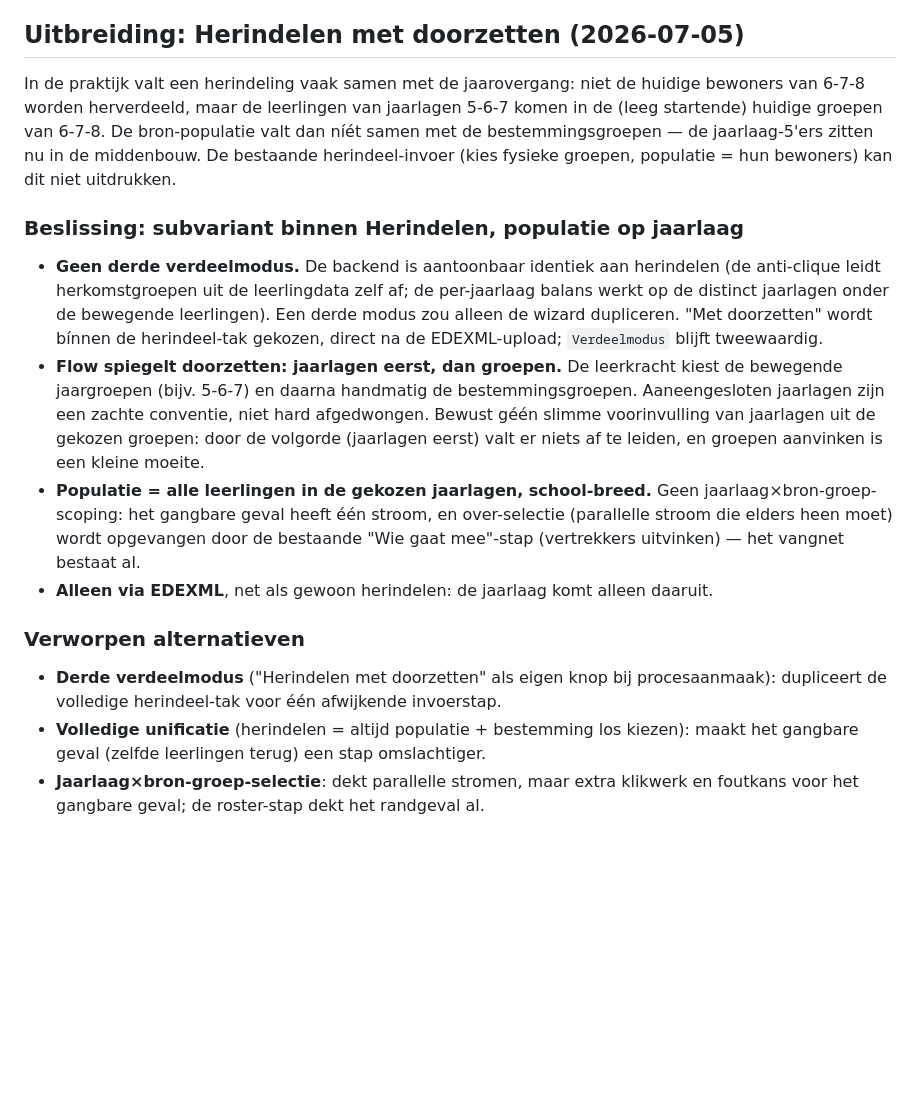
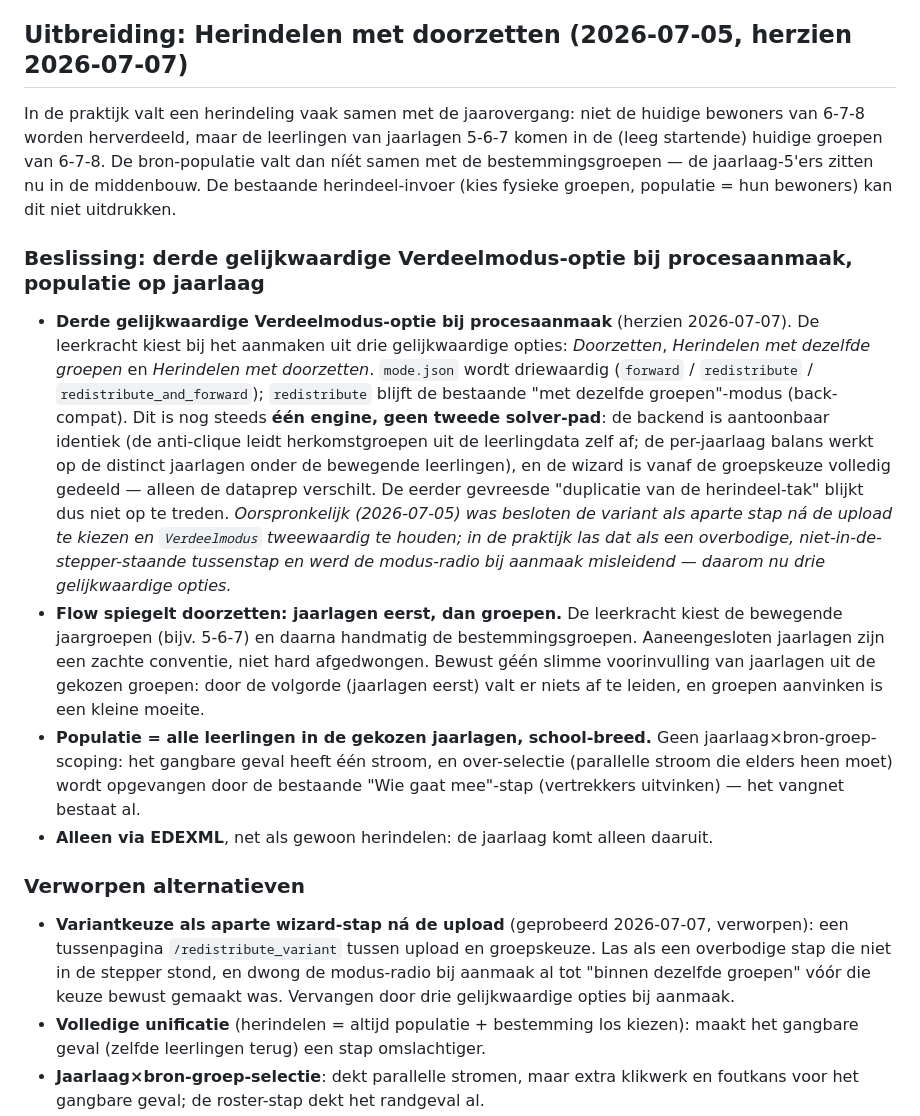
Before and after one commit to SjoerdCor/aliexpress, a Markdown page: docs/adr/0012-herindelen-als-generalisatie-van-doorzetten.md, the part around the change. GitHub-like rendering; blank space fills up the shorter version.

Commit message:
docs: make herindelen-met-doorzetten a third creation-time Verdeelmodus in ADR and CONTEXT

```diff
--- a/docs/adr/0012-herindelen-als-generalisatie-van-doorzetten.md
+++ b/docs/adr/0012-herindelen-als-generalisatie-van-doorzetten.md
@@ -86,7 +86,7 @@ wiskundig identiek.
 - **Prestaties** op realistische omvang (±3 groepen × ~75 kinderen) worden gebenchmarkt.
 - **Buiten scope:** jaarlaag-kolom in `voorkeuren.xlsx`, groepen opheffen/samenvoegen, pin-UI.
 
-## Uitbreiding: Herindelen met doorzetten (2026-07-05)
+## Uitbreiding: Herindelen met doorzetten (2026-07-05, herzien 2026-07-07)
 
 In de praktijk valt een herindeling vaak samen met de jaarovergang: niet de huidige bewoners
 van 6-7-8 worden herverdeeld, maar de leerlingen van jaarlagen 5-6-7 komen in de (leeg
@@ -94,13 +94,21 @@ startende) huidige groepen van 6-7-8. De bron-populatie valt dan níét samen me
 bestemmingsgroepen — de jaarlaag-5'ers zitten nu in de middenbouw. De bestaande
 herindeel-invoer (kies fysieke groepen, populatie = hun bewoners) kan dit niet uitdrukken.
 
-### Beslissing: subvariant binnen Herindelen, populatie op jaarlaag
+### Beslissing: derde gelijkwaardige Verdeelmodus-optie bij procesaanmaak, populatie op jaarlaag
 
-- **Geen derde verdeelmodus.** De backend is aantoonbaar identiek aan herindelen (de
-  anti-clique leidt herkomstgroepen uit de leerlingdata zelf af; de per-jaarlaag balans
-  werkt op de distinct jaarlagen onder de bewegende leerlingen). Een derde modus zou
-  alleen de wizard dupliceren. "Met doorzetten" wordt bínnen de herindeel-tak gekozen,
-  direct na de EDEXML-upload; `Verdeelmodus` blijft tweewaardig.
+- **Derde gelijkwaardige Verdeelmodus-optie bij procesaanmaak** (herzien 2026-07-07). De
+  leerkracht kiest bij het aanmaken uit drie gelijkwaardige opties: *Doorzetten*,
+  *Herindelen met dezelfde groepen* en *Herindelen met doorzetten*. `mode.json` wordt
+  driewaardig (`forward` / `redistribute` / `redistribute_and_forward`); `redistribute`
+  blijft de bestaande "met dezelfde groepen"-modus (back-compat). Dit is nog steeds **één
+  engine, geen tweede solver-pad**: de backend is aantoonbaar identiek (de anti-clique
+  leidt herkomstgroepen uit de leerlingdata zelf af; de per-jaarlaag balans werkt op de
+  distinct jaarlagen onder de bewegende leerlingen), en de wizard is vanaf de groepskeuze
+  volledig gedeeld — alleen de dataprep verschilt. De eerder gevreesde "duplicatie van de
+  herindeel-tak" blijkt dus niet op te treden. *Oorspronkelijk (2026-07-05) was besloten de
+  variant als aparte stap ná de upload te kiezen en `Verdeelmodus` tweewaardig te houden;
+  in de praktijk las dat als een overbodige, niet-in-de-stepper-staande tussenstap en werd
+  de modus-radio bij aanmaak misleidend — daarom nu drie gelijkwaardige opties.*
 - **Flow spiegelt doorzetten: jaarlagen eerst, dan groepen.** De leerkracht kiest de
   bewegende jaargroepen (bijv. 5-6-7) en daarna handmatig de bestemmingsgroepen.
   Aaneengesloten jaarlagen zijn een zachte conventie, niet hard afgedwongen. Bewust géén
@@ -114,8 +122,11 @@ herindeel-invoer (kies fysieke groepen, populatie = hun bewoners) kan dit niet u
 
 ### Verworpen alternatieven
 
-- **Derde verdeelmodus** ("Herindelen met doorzetten" als eigen knop bij procesaanmaak):
-  dupliceert de volledige herindeel-tak voor één afwijkende invoerstap.
+- **Variantkeuze als aparte wizard-stap ná de upload** (geprobeerd 2026-07-07, verworpen):
+  een tussenpagina `/redistribute_variant` tussen upload en groepskeuze. Las als een
+  overbodige stap die niet in de stepper stond, en dwong de modus-radio bij aanmaak al tot
+  "binnen dezelfde groepen" vóór die keuze bewust gemaakt was. Vervangen door drie
+  gelijkwaardige opties bij aanmaak.
 - **Volledige unificatie** (herindelen = altijd populatie + bestemming los kiezen): maakt
   het gangbare geval (zelfde leerlingen terug) een stap omslachtiger.
 - **Jaarlaag×bron-groep-selectie**: dekt parallelle stromen, maar extra klikwerk en
```
Also changed, not shown: CONTEXT.md (+8 -4 lines).
